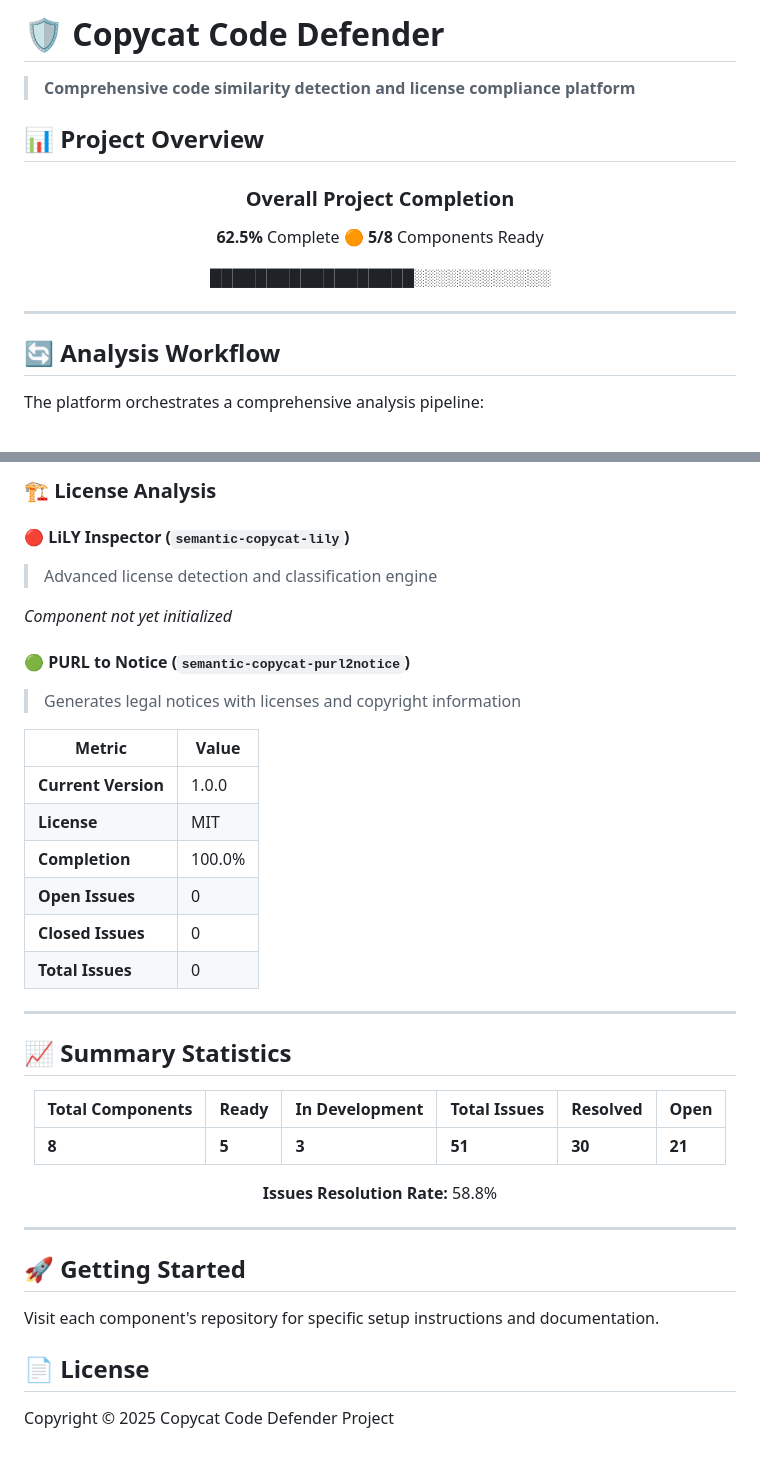
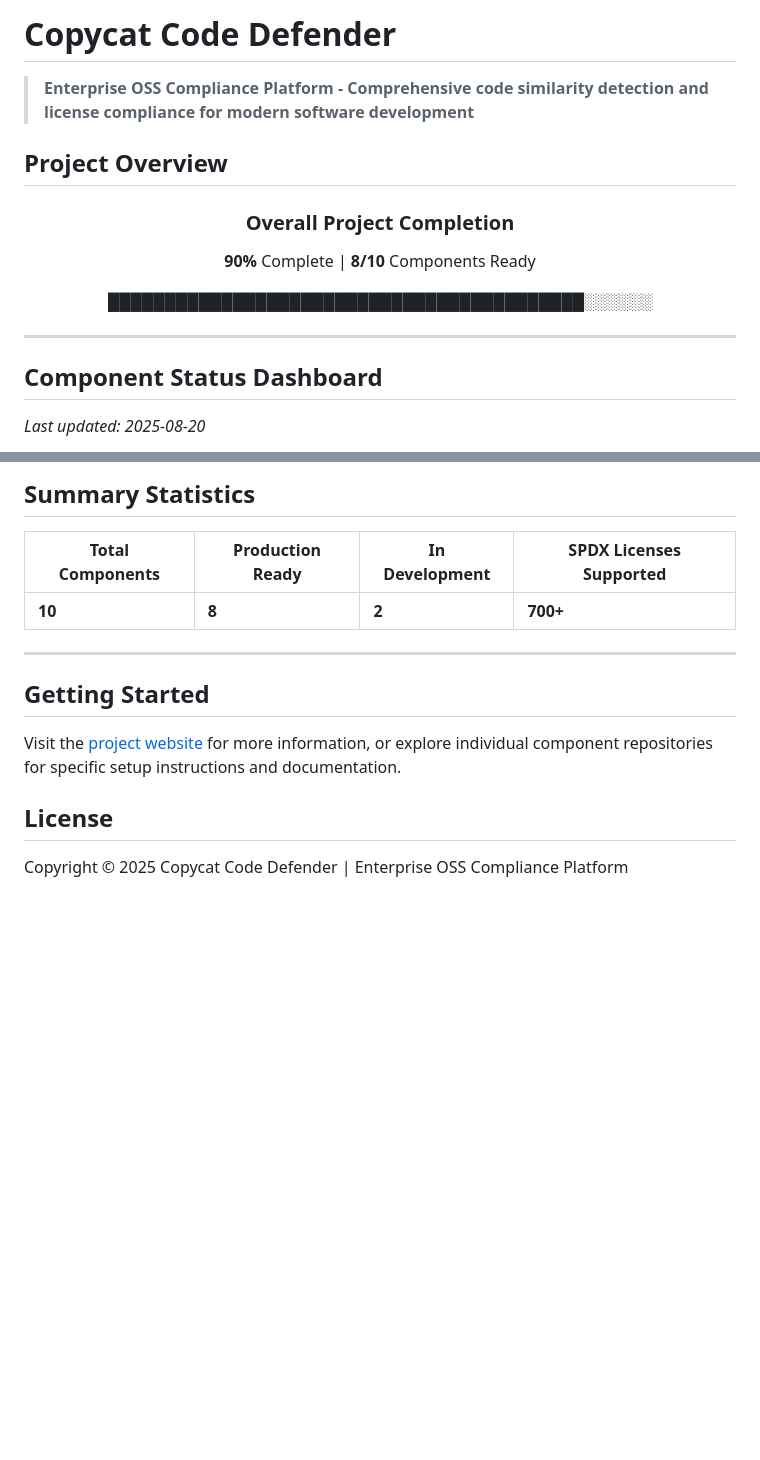
Before and after one commit to oscarvalenzuelab/codecopycatdefender.com, a Markdown page: README.md, 2 parts joined by grey strips. Rendered like a GitHub page; blank space fills up the shorter version.

```diff
--- a/README.md
+++ b/README.md
@@ -1,22 +1,22 @@
-# 🛡️ Copycat Code Defender
+# Copycat Code Defender
 
-> **Comprehensive code similarity detection and license compliance platform**
+> **Enterprise OSS Compliance Platform - Comprehensive code similarity detection and license compliance for modern software development**
 
-## 📊 Project Overview
+## Project Overview
 
 <div align="center">
 
 ### Overall Project Completion
 
-**62.5%** Complete 🟠 **5/8** Components Ready
+**90%** Complete | **8/10** Components Ready
 
-██████████████████░░░░░░░░░░░░
+██████████████████████████████████████████░░░░░░
 
 </div>
 
 ---
 
-## 🔄 Analysis Workflow
+## Component Status Dashboard
 
-The platform orchestrates a comprehensive analysis pipeline:
+*Last updated: 2025-08-20*
 
@@ -135,44 +61,19 @@ graph LR
-### 🏗️ License Analysis
-
-#### 🔴 LiLY Inspector (`semantic-copycat-lily`)
-
-> Advanced license detection and classification engine
-
-*Component not yet initialized*
-
-#### 🟢 PURL to Notice (`semantic-copycat-purl2notice`)
-
-> Generates legal notices with licenses and copyright information
-
-| Metric | Value |
-|--------|-------|
-| **Current Version** | 1.0.0 |
-| **License** | MIT |
-| **Completion** | 100.0% |
-| **Open Issues** | 0 |
-| **Closed Issues** | 0 |
-| **Total Issues** | 0 |
-
----
-
-## 📈 Summary Statistics
+## Summary Statistics
 
 <div align="center">
 
-| Total Components | Ready | In Development | Total Issues | Resolved | Open |
-|-----------------|-------|----------------|--------------|----------|------|
-| **8** | **5** | **3** | **51** | **30** | **21** |
-
-**Issues Resolution Rate:** 58.8%
+| Total Components | Production Ready | In Development | SPDX Licenses Supported |
+|-----------------|------------------|----------------|-------------------------|
+| **10** | **8** | **2** | **700+** |
 
 </div>
 
 ---
 
-## 🚀 Getting Started
+## Getting Started
 
-Visit each component's repository for specific setup instructions and documentation.
+Visit the [project website](https://copycatcodedefender.com) for more information, or explore individual component repositories for specific setup instructions and documentation.
 
-## 📄 License
+## License
 
-Copyright © 2025 Copycat Code Defender Project
+Copyright © 2025 Copycat Code Defender | Enterprise OSS Compliance Platform
```
Also changed, not shown: other parts of README.md (+29 -103 lines).
